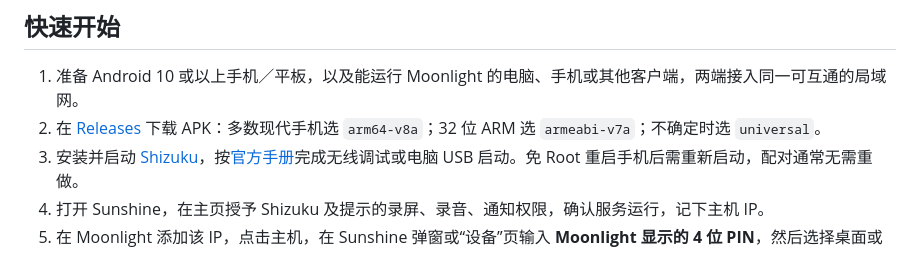
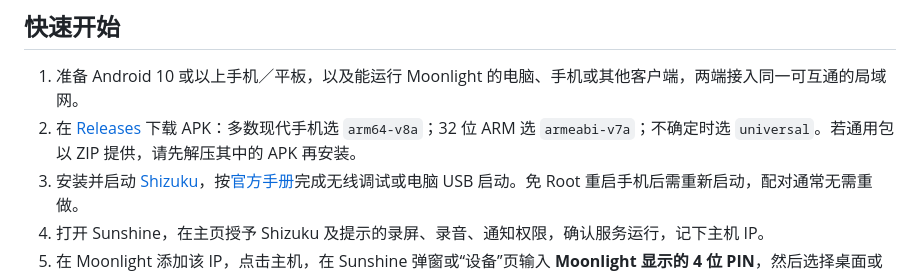
Before and after one commit to nanaoniiiii/sunshine, a Markdown page: README.md, the part around the change. Drawn GitHub-style.

Commit message:
Document compressed universal APK download

```diff
--- a/README.md
+++ b/README.md
@@ -50,7 +50,7 @@ Moonlight 图来自 v2026.10.14.1 的竖屏串流验证，设备、配置与限
 ## 快速开始
 
 1. 准备 Android 10 或以上手机／平板，以及能运行 Moonlight 的电脑、手机或其他客户端，两端接入同一可互通的局域网。
-2. 在 [Releases](https://github.com/nanaoniiiii/sunshine/releases/latest) 下载 APK：多数现代手机选 `arm64-v8a`；32 位 ARM 选 `armeabi-v7a`；不确定时选 `universal`。
+2. 在 [Releases](https://github.com/nanaoniiiii/sunshine/releases/latest) 下载 APK：多数现代手机选 `arm64-v8a`；32 位 ARM 选 `armeabi-v7a`；不确定时选 `universal`。若通用包以 ZIP 提供，请先解压其中的 APK 再安装。
 3. 安装并启动 [Shizuku](https://github.com/RikkaApps/Shizuku/releases)，按[官方手册](https://shizuku.rikka.app/zh-hans/guide/setup/)完成无线调试或电脑 USB 启动。免 Root 重启手机后需重新启动，配对通常无需重做。
 4. 打开 Sunshine，在主页授予 Shizuku 及提示的录屏、录音、通知权限，确认服务运行，记下主机 IP。
 5. 在 Moonlight 添加该 IP，点击主机，在 Sunshine 弹窗或“设备”页输入 **Moonlight 显示的 4 位 PIN**，然后选择桌面或应用开始串流。
```
Also changed, not shown: docs/validation/v2026.10.14.2.md (+2 -0 lines).
